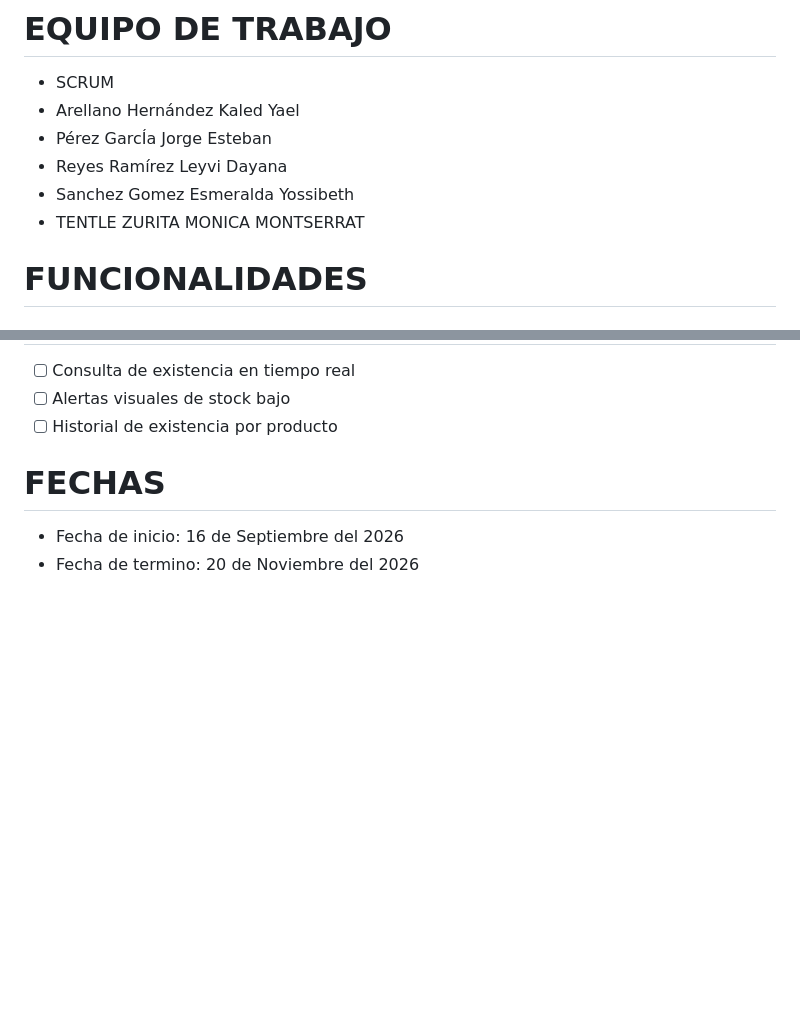
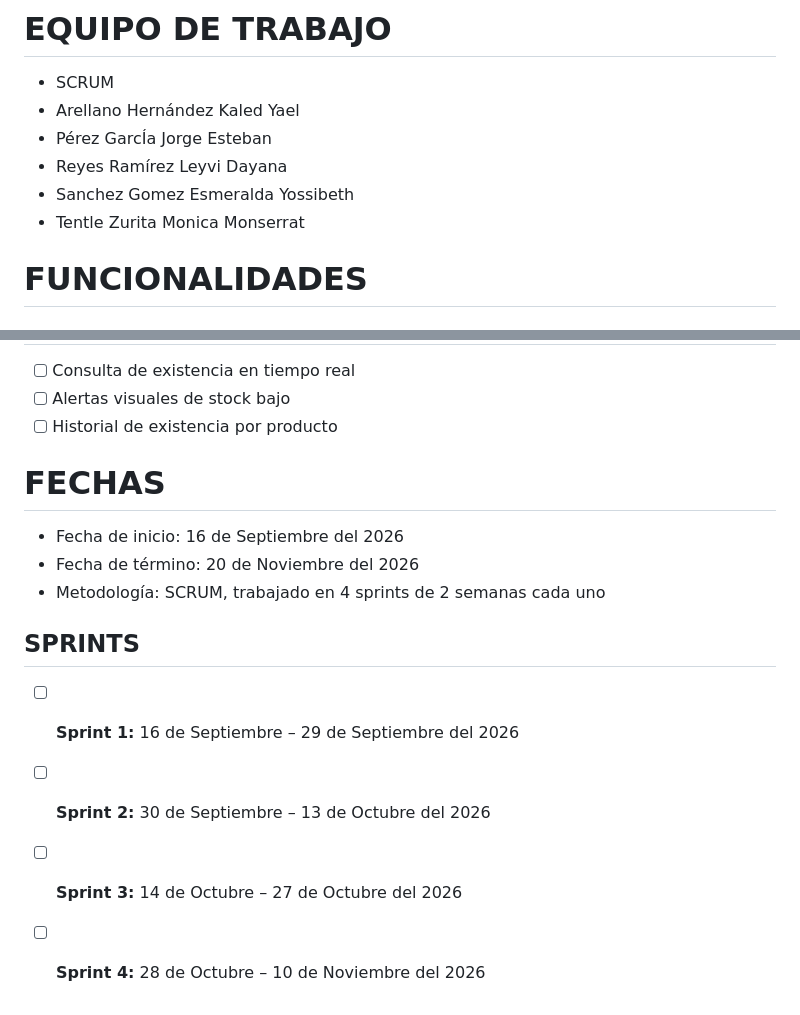
Before and after one commit to EvoluWare-902M/SmartStock, a Markdown page: README.md, 2 parts joined by grey strips. Rendered like a GitHub page; blank space fills up the shorter version.

Commit message:
Tercera actualizacion del README.md

```diff
--- a/README.md
+++ b/README.md
@@ -18,7 +18,7 @@ Sistema web inteligente para la gestión de inventario en farmacias, que combina
 + Pérez GarcÍa Jorge Esteban
 + Reyes Ramírez Leyvi Dayana
 + Sanchez Gomez Esmeralda Yossibeth
-+ TENTLE ZURITA MONICA MONTSERRAT
++ Tentle Zurita Monica Monserrat
 
 # FUNCIONALIDADES
 
@@ -91,4 +91,11 @@ Sistema web inteligente para la gestión de inventario en farmacias, que combina
 
 # FECHAS
 + Fecha de inicio: 16 de Septiembre del 2026
-+ Fecha de termino: 20 de Noviembre del 2026
++ Fecha de término: 20 de Noviembre del 2026
++ Metodología: SCRUM, trabajado en 4 sprints de 2 semanas cada uno
+
+## SPRINTS
+- [ ] **Sprint 1:** 16 de Septiembre – 29 de Septiembre del 2026
+- [ ] **Sprint 2:** 30 de Septiembre – 13 de Octubre del 2026
+- [ ] **Sprint 3:** 14 de Octubre – 27 de Octubre del 2026
+- [ ] **Sprint 4:** 28 de Octubre – 10 de Noviembre del 2026
```
